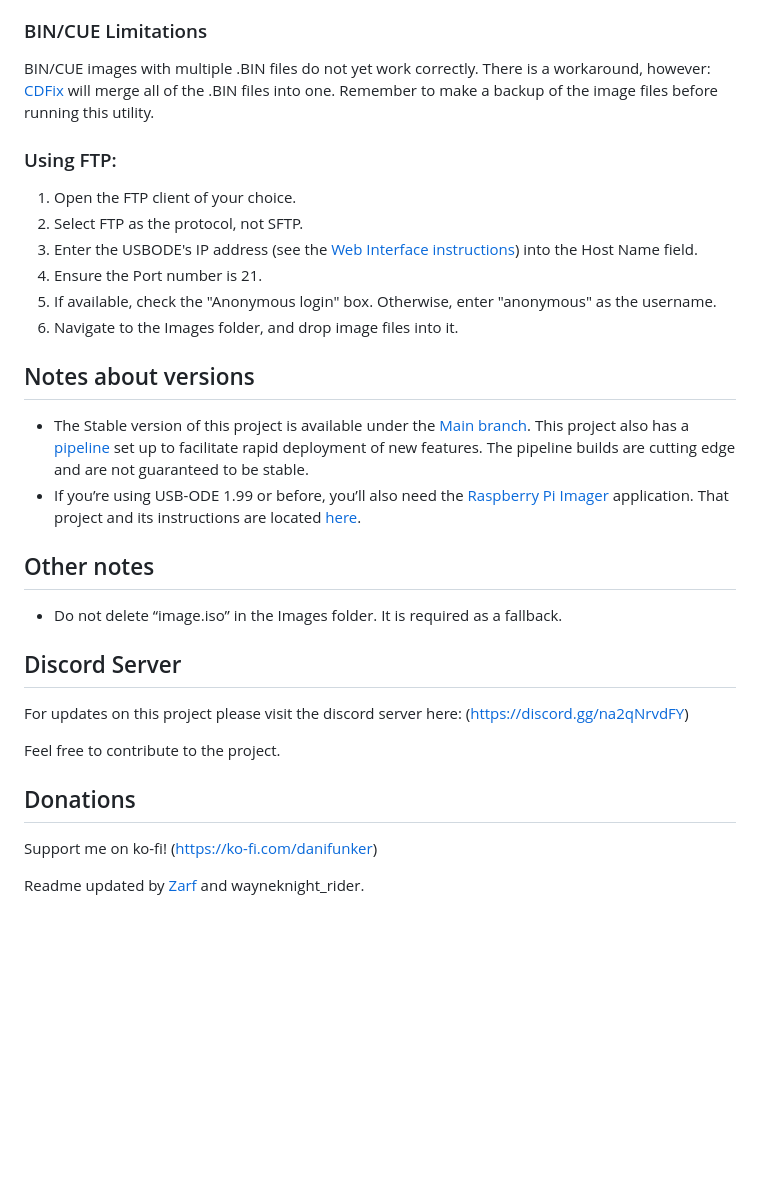
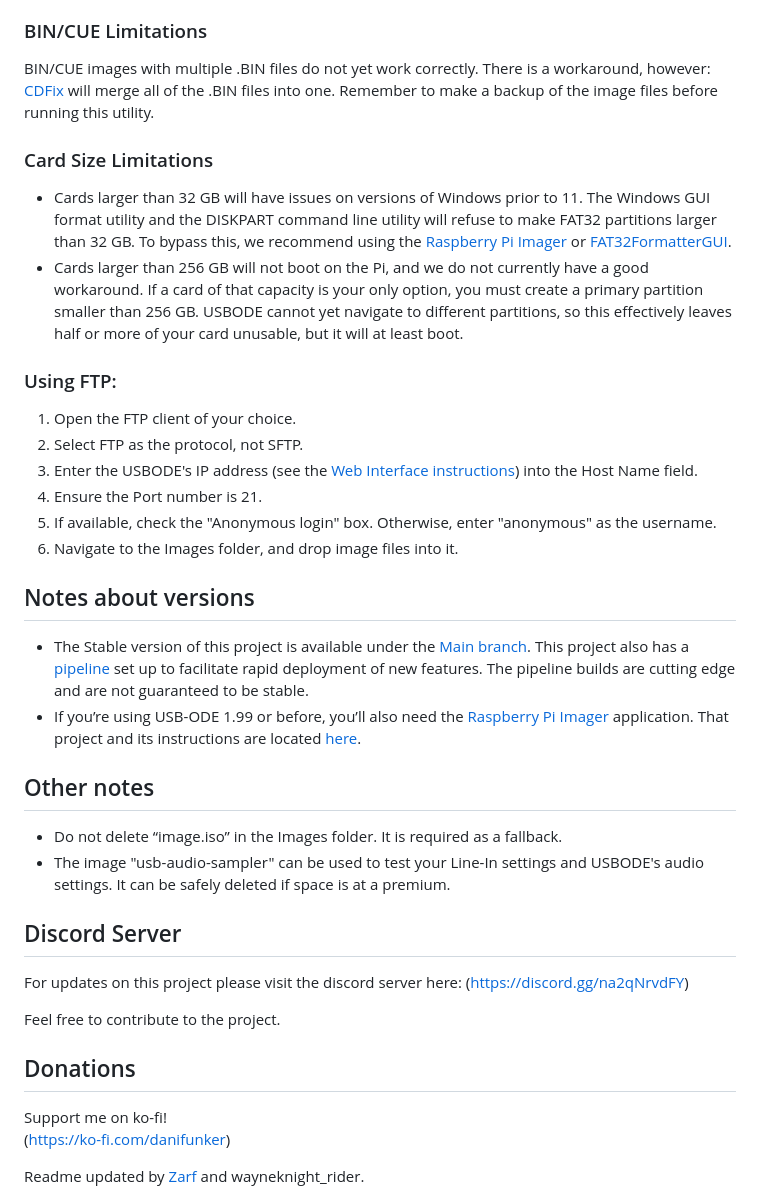
Before and after one commit to danifunker/usbode-circle, a Markdown page: README.md, the part around one of its changes. Drawn GitHub-style; blank space fills up the shorter version.

```diff
--- a/README.md
+++ b/README.md
@@ -67,28 +98,40 @@ USBODE stores images on the MicroSD card in a folder labeled Images. You'll need
 
 ### BIN/CUE Limitations
+
 BIN/CUE images with multiple .BIN files do not yet work correctly. There is a workaround, however: [CDFix](https://web.archive.org/web/20240112090553/https://krikzz.com/pub/support/mega-everdrive/pro-series/cdfix/) will merge all of the .BIN files into one. Remember to make a backup of the image files before running this utility.
 
+### Card Size Limitations
+
+- Cards larger than 32 GB will have issues on versions of Windows prior to 11. The Windows GUI format utility and the DISKPART command line utility will refuse to make FAT32 partitions larger than 32 GB. To bypass this, we recommend using the [Raspberry Pi Imager](https://www.raspberrypi.com/software/) or [FAT32FormatterGUI](https://www.softpedia.com/get/System/Hard-Disk-Utils/FAT32format-GUI.shtml).
+- Cards larger than 256 GB will not boot on the Pi, and we do not currently have a good workaround. If a card of that capacity is your only option, you must create a primary partition smaller than 256 GB. USBODE cannot yet navigate to different partitions, so this effectively leaves half or more of your card unusable, but it will at least boot.
+
 ### Using FTP:
-1. Open the FTP client of your choice.
-2. Select FTP as the protocol, not SFTP.
-3. Enter the USBODE's IP address (see the [Web Interface instructions](#Using-the-USBODE-Web-Interface)) into the Host Name field.
-4. Ensure the Port number is 21.
-5. If available, check the "Anonymous login" box. Otherwise, enter "anonymous" as the username.
-6. Navigate to the Images folder, and drop image files into it.
+
+1.  Open the FTP client of your choice.
+2.  Select FTP as the protocol, not SFTP.
+3.  Enter the USBODE's IP address (see the [Web Interface instructions](#Using-the-USBODE-Web-Interface)) into the Host Name field.
+4.  Ensure the Port number is 21.
+5.  If available, check the "Anonymous login" box. Otherwise, enter "anonymous" as the username.
+6.  Navigate to the Images folder, and drop image files into it.
 
 ## Notes about versions
+
 - The Stable version of this project is available under the [Main branch](https://github.com/danifunker/usbode-circle/tree/main). This project also has a [pipeline](https://github.com/danifunker/usbode-circle/actions) set up to facilitate rapid deployment of new features. The pipeline builds are cutting edge and are not guaranteed to be stable.
 - If you’re using USB-ODE 1.99 or before, you’ll also need the [Raspberry Pi Imager](https://www.raspberrypi.com/software/) application. That project and its instructions are located [here](https://github.com/danifunker/usbode/releases).
 
 ## Other notes
+
 - Do not delete “image.iso” in the Images folder. It is required as a fallback.
+- The image "usb-audio-sampler" can be used to test your Line-In settings and USBODE's audio settings. It can be safely deleted if space is at a premium.
 
 ## Discord Server
+
 For updates on this project please visit the discord server here: (https://discord.gg/na2qNrvdFY)
 
 Feel free to contribute to the project.
 
 ## Donations
+
 Support me on ko-fi!
 (https://ko-fi.com/danifunker)
 
```
Also changed, not shown: other parts of README.md (+61 -30 lines).
